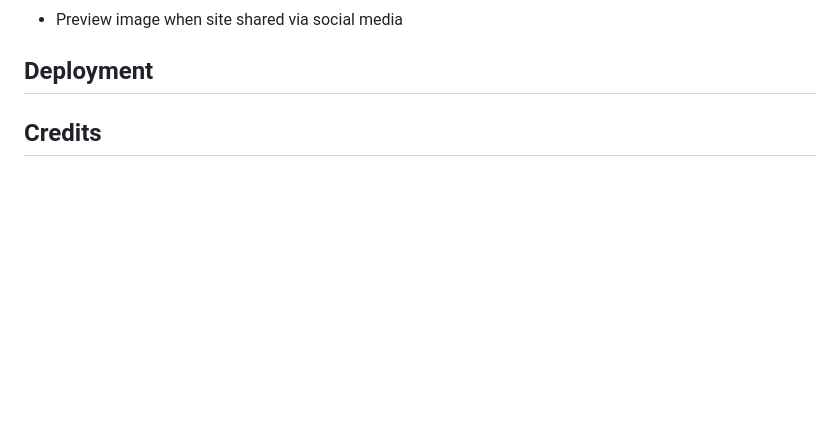
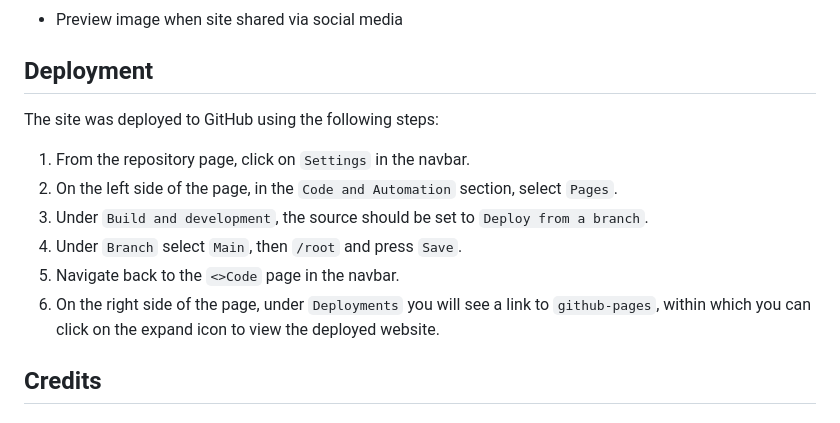
Before and after one commit to aoifemcoleman/Wellness-Walchensee, a Markdown page: README.md, the part around the change. Rendered like a GitHub page; blank space fills up the shorter version.

Commit message:
Add Deployment steps

```diff
--- a/README.md
+++ b/README.md
@@ -75,6 +75,15 @@ HTML
 
 ## Deployment
 
+The site was deployed to GitHub using the following steps:
+
+1. From the repository page, click on `Settings` in the navbar.
+2. On the left side of the page, in the `Code and Automation` section, select `Pages`.
+3. Under `Build and development`, the source should be set to `Deploy from a branch`.
+4. Under `Branch` select `Main`, then `/root` and press `Save`.
+5. Navigate back to the `<>Code` page in the navbar.
+6. On the right side of the page, under `Deployments` you will see a link to `github-pages`, within which you can click on the expand icon to view the deployed website.
+
 ## Credits
 
 ### Contents
```
